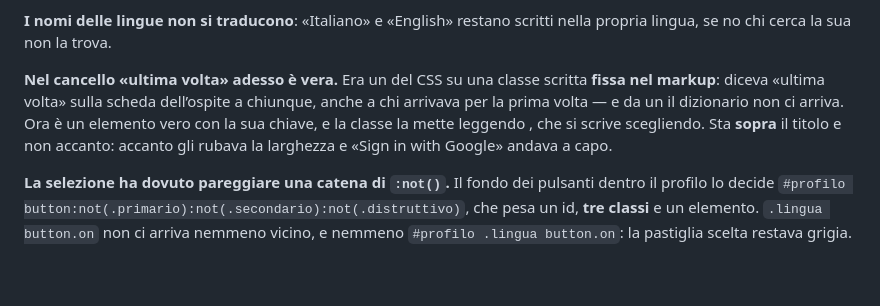
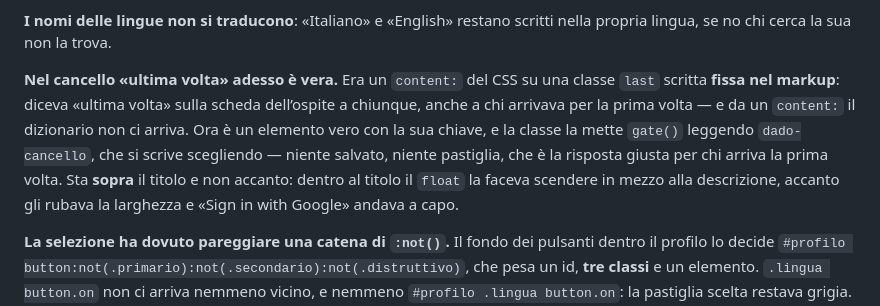
Before and after one commit to Samuel-Ricco/Boardgames, a Markdown page: CLAUDE.md, the part around the change. GitHub-like rendering; blank space fills up the shorter version.

Commit message:
Put back the words the shell ate out of that note
The paragraph about the gate pill went into CLAUDE.md through a
python -c inside a double-quoted shell string, and bash ran everything
in backticks as a command. It swallowed content:, last, gate() and
dado-cancello, leaving a paragraph with holes where the nouns were.

Written from a script file this time, no shell quoting in the middle.

Co-Authored-By: Claude Opus 5 <noreply@anthropic.com>

```diff
--- a/CLAUDE.md
+++ b/CLAUDE.md
@@ -892,12 +892,14 @@ stava in mezzo, appeso al codice amico, dove sembrava un dettaglio del codice.
 **I nomi delle lingue non si traducono**: «Italiano» e «English» restano scritti
 nella propria lingua, se no chi cerca la sua non la trova.
 
-**Nel cancello «ultima volta» adesso è vera.** Era un  del CSS su una
-classe  scritta **fissa nel markup**: diceva «ultima volta» sulla scheda
-dell’ospite a chiunque, anche a chi arrivava per la prima volta — e da un
- il dizionario non ci arriva. Ora è un elemento vero con la sua
-chiave, e la classe la mette  leggendo , che si scrive
-scegliendo. Sta **sopra** il titolo e non accanto: accanto gli rubava la
+**Nel cancello «ultima volta» adesso è vera.** Era un `content:` del CSS su
+una classe `last` scritta **fissa nel markup**: diceva «ultima volta» sulla
+scheda dell’ospite a chiunque, anche a chi arrivava per la prima volta — e da un
+`content:` il dizionario non ci arriva. Ora è un elemento vero con la sua
+chiave, e la classe la mette `gate()` leggendo `dado-cancello`, che si scrive
+scegliendo — niente salvato, niente pastiglia, che è la risposta giusta per chi
+arriva la prima volta. Sta **sopra** il titolo e non accanto: dentro al titolo il
+`float` la faceva scendere in mezzo alla descrizione, accanto gli rubava la
 larghezza e «Sign in with Google» andava a capo.
 
 **La selezione ha dovuto pareggiare una catena di `:not()`.** Il fondo dei
```
